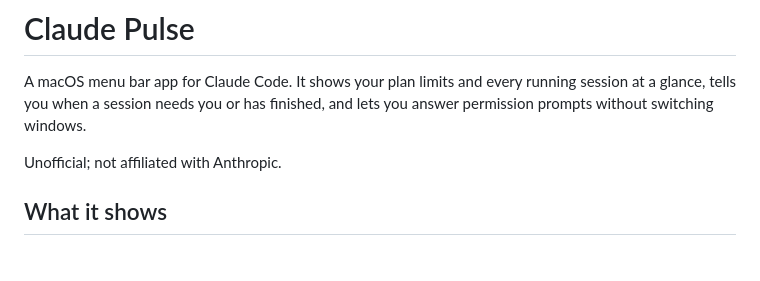
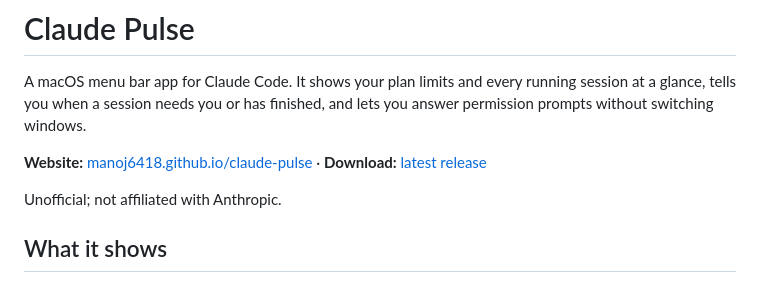
Before and after one commit to manoj6418/claude-pulse, a Markdown page: README.md, the part around the change. Drawn GitHub-style; blank space fills up the shorter version.

Commit message:
docs: link the website and latest release from the README

```diff
--- a/README.md
+++ b/README.md
@@ -5,6 +5,8 @@
 # Claude Pulse
 
 A macOS menu bar app for Claude Code. It shows your plan limits and every running session at a glance, tells you when a session needs you or has finished, and lets you answer permission prompts without switching windows.
+
+**Website:** [manoj6418.github.io/claude-pulse](https://manoj6418.github.io/claude-pulse/) · **Download:** [latest release](https://github.com/manoj6418/claude-pulse/releases/latest)
 
 Unofficial; not affiliated with Anthropic.
 
```
